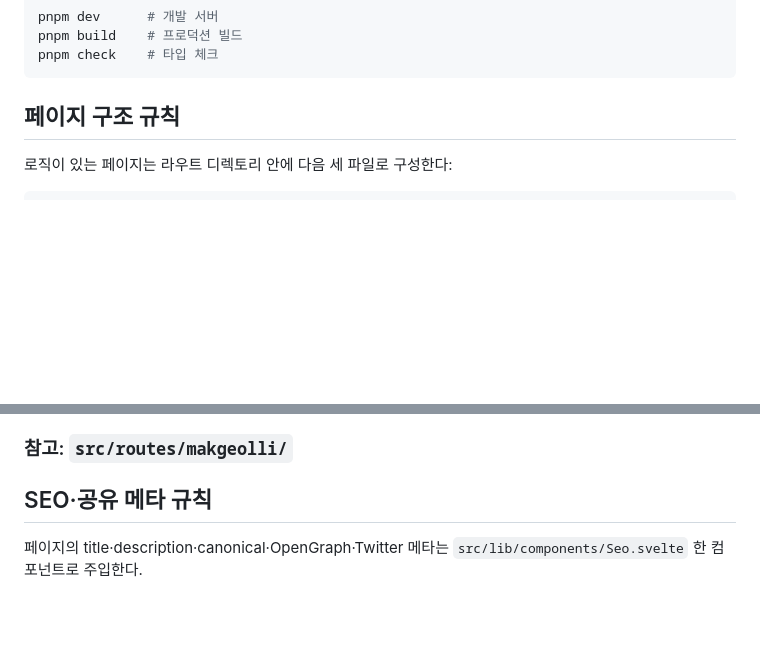
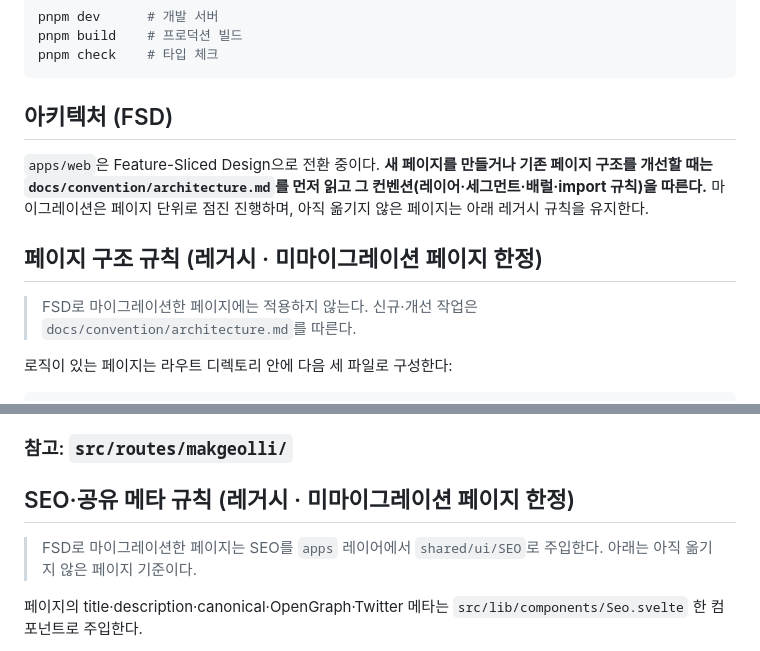
Before and after one commit to TransparentDeveloper/alcolmeter, a Markdown page: apps/web/CLAUDE.md, 2 parts joined by grey strips. GitHub-like rendering; blank space fills up the shorter version.

Commit message:
docs: web CLAUDE.md에 FSD 컨벤션 연결하고 레거시 규칙 표시

````diff
--- a/apps/web/CLAUDE.md
+++ b/apps/web/CLAUDE.md
@@ -8,7 +8,13 @@ pnpm build    # 프로덕션 빌드
 pnpm check    # 타입 체크
 ```
 
-## 페이지 구조 규칙
+## 아키텍처 (FSD)
+
+`apps/web`은 Feature-Sliced Design으로 전환 중이다. **새 페이지를 만들거나 기존 페이지 구조를 개선할 때는 `docs/convention/architecture.md`를 먼저 읽고 그 컨벤션(레이어·세그먼트·배럴·import 규칙)을 따른다.** 마이그레이션은 페이지 단위로 점진 진행하며, 아직 옮기지 않은 페이지는 아래 레거시 규칙을 유지한다.
+
+## 페이지 구조 규칙 (레거시 · 미마이그레이션 페이지 한정)
+
+> FSD로 마이그레이션한 페이지에는 적용하지 않는다. 신규·개선 작업은 `docs/convention/architecture.md`를 따른다.
 
 로직이 있는 페이지는 라우트 디렉토리 안에 다음 세 파일로 구성한다:
 
@@ -27,7 +33,9 @@ src/routes/{page}/
 
 ### 참고: `src/routes/makgeolli/`
 
-## SEO·공유 메타 규칙
+## SEO·공유 메타 규칙 (레거시 · 미마이그레이션 페이지 한정)
+
+> FSD로 마이그레이션한 페이지는 SEO를 `apps` 레이어에서 `shared/ui/SEO`로 주입한다. 아래는 아직 옮기지 않은 페이지 기준이다.
 
 페이지의 title·description·canonical·OpenGraph·Twitter 메타는 `src/lib/components/Seo.svelte` 한 컴포넌트로 주입한다.
 
````
